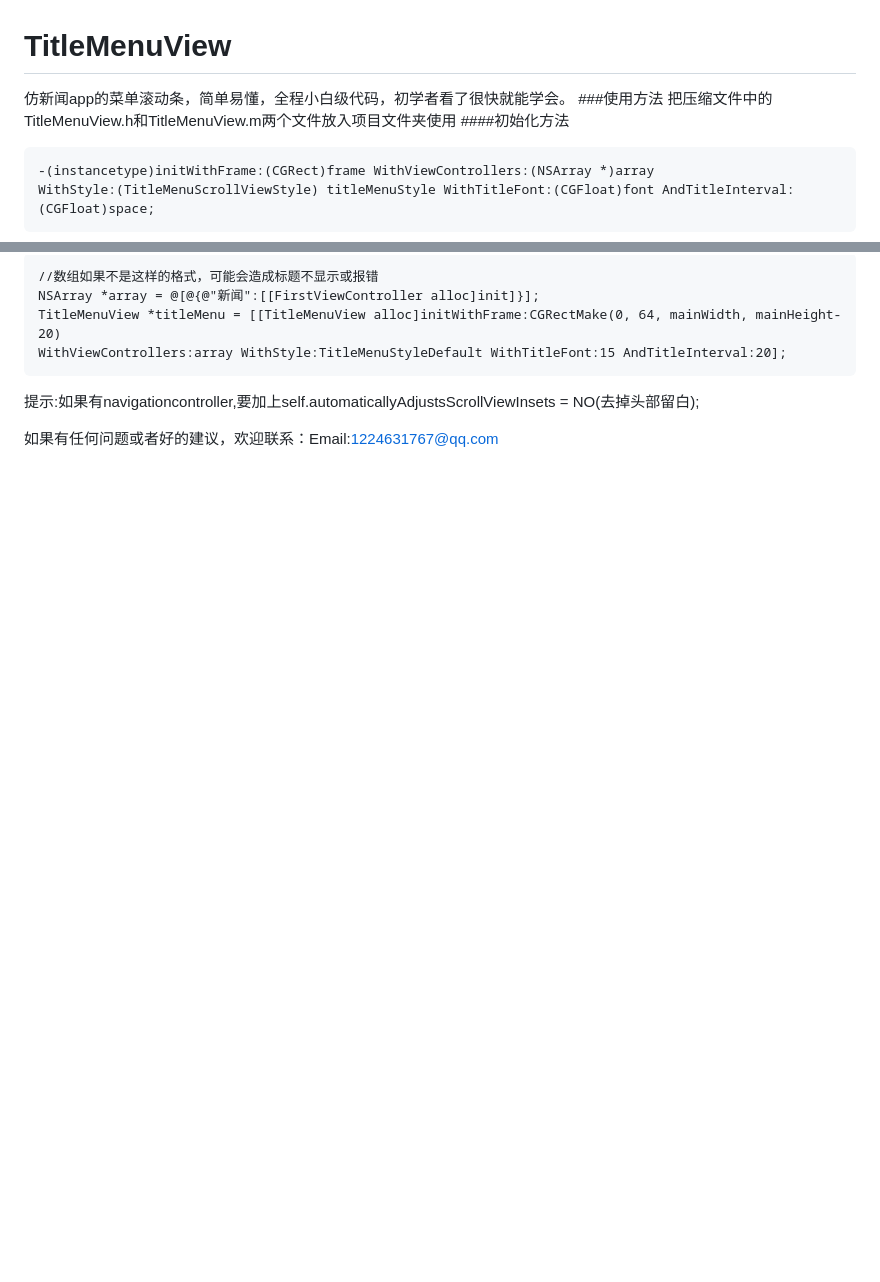
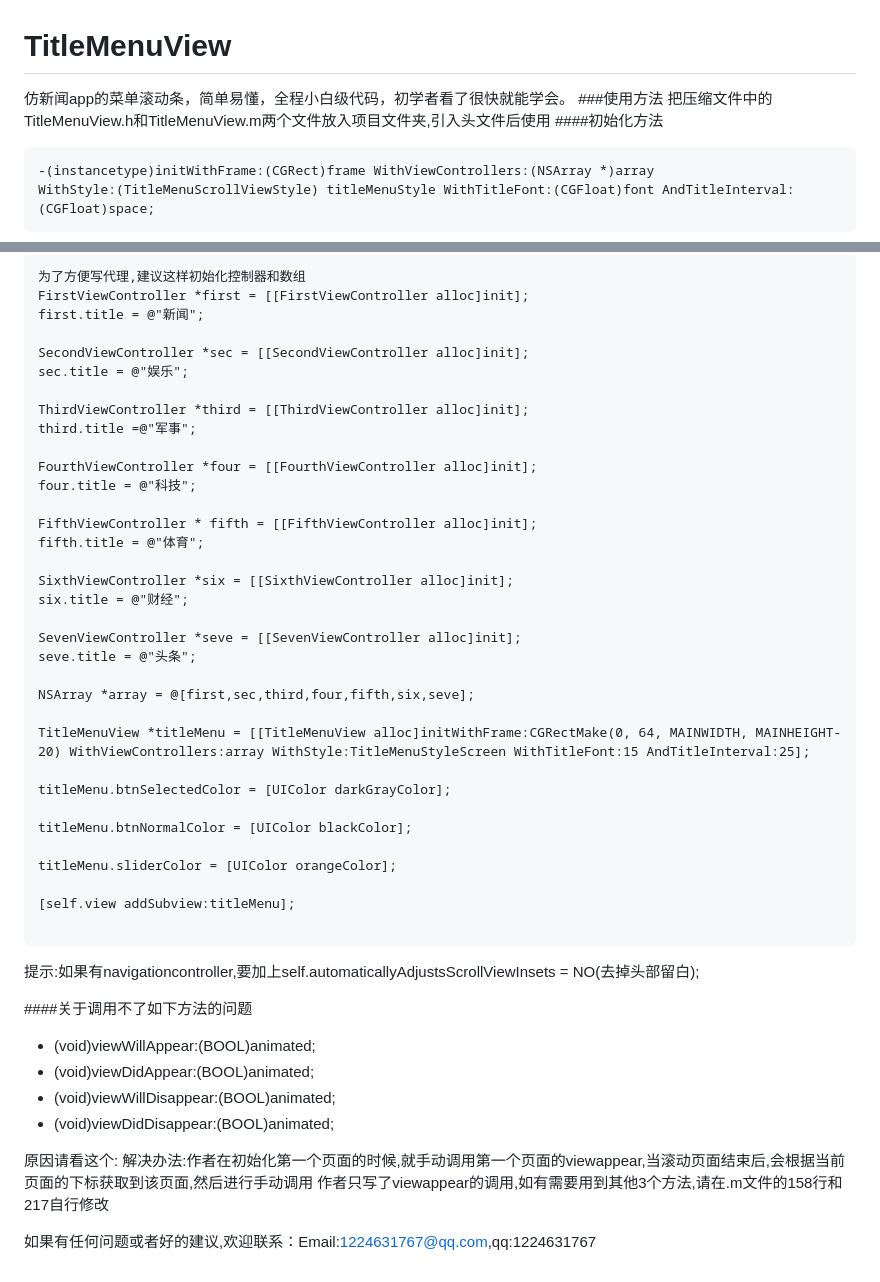
Before and after one commit to luo12389/TitleMenuView, a Markdown page: README.md, 2 parts joined by grey strips. GitHub-like rendering; blank space fills up the shorter version.

Commit message:
commit
更新

````diff
--- a/README.md
+++ b/README.md
@@ -1,7 +1,7 @@
 # TitleMenuView
   仿新闻app的菜单滚动条，简单易懂，全程小白级代码，初学者看了很快就能学会。
 ###使用方法
-  把压缩文件中的TitleMenuView.h和TitleMenuView.m两个文件放入项目文件夹使用
+  把压缩文件中的TitleMenuView.h和TitleMenuView.m两个文件放入项目文件夹,引入头文件后使用
 ####初始化方法
 ```
 -(instancetype)initWithFrame:(CGRect)frame WithViewControllers:(NSArray *)array
@@ -26,9 +28,51 @@ WithStyle:(TitleMenuScrollViewStyle) titleMenuStyle WithTitleFont:(CGFloat)font
 ```
-//数组如果不是这样的格式，可能会造成标题不显示或报错
-NSArray *array = @[@{@"新闻":[[FirstViewController alloc]init]}];
-TitleMenuView *titleMenu = [[TitleMenuView alloc]initWithFrame:CGRectMake(0, 64, mainWidth, mainHeight-20)
-WithViewControllers:array WithStyle:TitleMenuStyleDefault WithTitleFont:15 AndTitleInterval:20];
+为了方便写代理,建议这样初始化控制器和数组
+FirstViewController *first = [[FirstViewController alloc]init];
+first.title = @"新闻";
+
+SecondViewController *sec = [[SecondViewController alloc]init];
+sec.title = @"娱乐";
+
+ThirdViewController *third = [[ThirdViewController alloc]init];
+third.title =@"军事";
+
+FourthViewController *four = [[FourthViewController alloc]init];
+four.title = @"科技";
+
+FifthViewController * fifth = [[FifthViewController alloc]init];
+fifth.title = @"体育";
+
+SixthViewController *six = [[SixthViewController alloc]init];
+six.title = @"财经";
+
+SevenViewController *seve = [[SevenViewController alloc]init];
+seve.title = @"头条";
+
+NSArray *array = @[first,sec,third,four,fifth,six,seve];
+
+TitleMenuView *titleMenu = [[TitleMenuView alloc]initWithFrame:CGRectMake(0, 64, MAINWIDTH, MAINHEIGHT-20) WithViewControllers:array WithStyle:TitleMenuStyleScreen WithTitleFont:15 AndTitleInterval:25];
+
+titleMenu.btnSelectedColor = [UIColor darkGrayColor];
+
+titleMenu.btnNormalColor = [UIColor blackColor];
+
+titleMenu.sliderColor = [UIColor orangeColor];
+
+[self.view addSubview:titleMenu];
+
 ```
 提示:如果有navigationcontroller,要加上self.automaticallyAdjustsScrollViewInsets = NO(去掉头部留白);
 
-如果有任何问题或者好的建议，欢迎联系：Email:<1224631767@qq.com>
+####关于调用不了如下方法的问题
+- (void)viewWillAppear:(BOOL)animated;
+- (void)viewDidAppear:(BOOL)animated;
+- (void)viewWillDisappear:(BOOL)animated;
+- (void)viewDidDisappear:(BOOL)animated;
+
+原因请看这个:
+解决办法:作者在初始化第一个页面的时候,就手动调用第一个页面的viewappear,当滚动页面结束后,会根据当前页面的下标获取到该页面,然后进行手动调用
+作者只写了viewappear的调用,如有需要用到其他3个方法,请在.m文件的158行和217自行修改
+
+
+
+如果有任何问题或者好的建议,欢迎联系：Email:<1224631767@qq.com>,qq:1224631767
````
Also changed, not shown: other parts of README.md (+4 -2 lines), gif/screen.gif (added), 12 other files.
